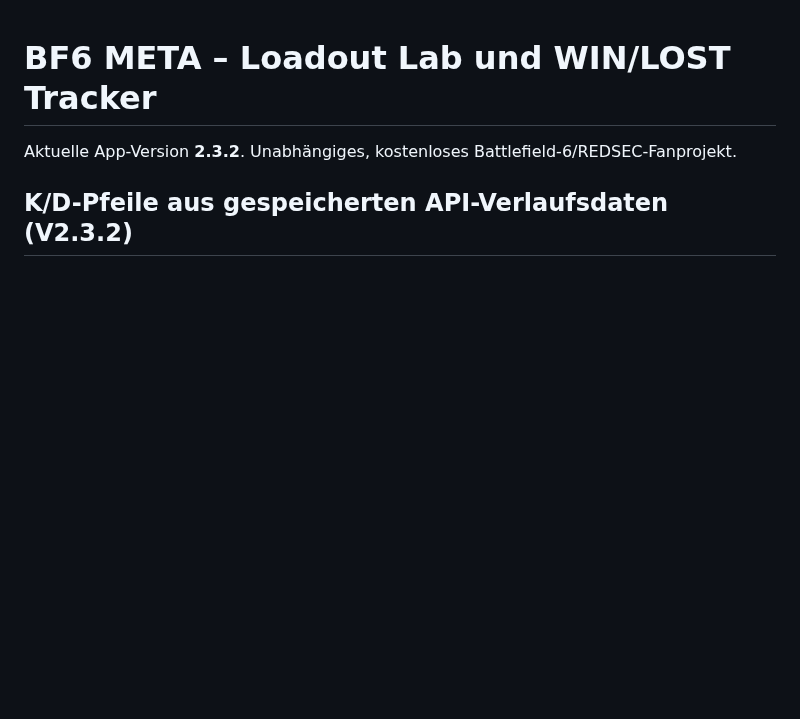
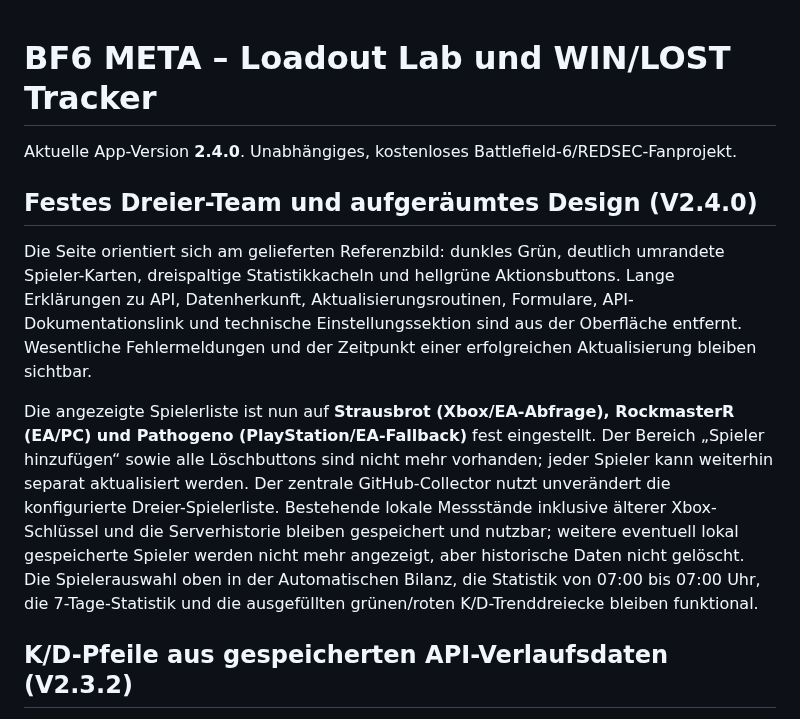
Before and after one commit to basti92bot/BF6---META-, a Markdown page: README.md, the part around the change. Drawn GitHub-style; blank space fills up the shorter version.

Commit message:
style: compact BF6 tracker design and PWA release v2.4.0

```diff
--- a/README.md
+++ b/README.md
@@ -1,6 +1,12 @@
 # BF6 META – Loadout Lab und WIN/LOST Tracker
 
-Aktuelle App-Version **2.3.2**. Unabhängiges, kostenloses Battlefield-6/REDSEC-Fanprojekt.
+Aktuelle App-Version **2.4.0**. Unabhängiges, kostenloses Battlefield-6/REDSEC-Fanprojekt.
+
+## Festes Dreier-Team und aufgeräumtes Design (V2.4.0)
+
+Die Seite orientiert sich am gelieferten Referenzbild: dunkles Grün, deutlich umrandete Spieler-Karten, dreispaltige Statistikkacheln und hellgrüne Aktionsbuttons. Lange Erklärungen zu API, Datenherkunft, Aktualisierungsroutinen, Formulare, API-Dokumentationslink und technische Einstellungssektion sind aus der Oberfläche entfernt. Wesentliche Fehlermeldungen und der Zeitpunkt einer erfolgreichen Aktualisierung bleiben sichtbar.
+
+Die angezeigte Spielerliste ist nun auf **Strausbrot (Xbox/EA-Abfrage), RockmasterR (EA/PC) und Pathogeno (PlayStation/EA-Fallback)** fest eingestellt. Der Bereich „Spieler hinzufügen“ sowie alle Löschbuttons sind nicht mehr vorhanden; jeder Spieler kann weiterhin separat aktualisiert werden. Der zentrale GitHub-Collector nutzt unverändert die konfigurierte Dreier-Spielerliste. Bestehende lokale Messstände inklusive älterer Xbox-Schlüssel und die Serverhistorie bleiben gespeichert und nutzbar; weitere eventuell lokal gespeicherte Spieler werden nicht mehr angezeigt, aber historische Daten nicht gelöscht. Die Spielerauswahl oben in der Automatischen Bilanz, die Statistik von 07:00 bis 07:00 Uhr, die 7-Tage-Statistik und die ausgefüllten grünen/roten K/D-Trenddreiecke bleiben funktional.
 
 ## K/D-Pfeile aus gespeicherten API-Verlaufsdaten (V2.3.2)
 
```
